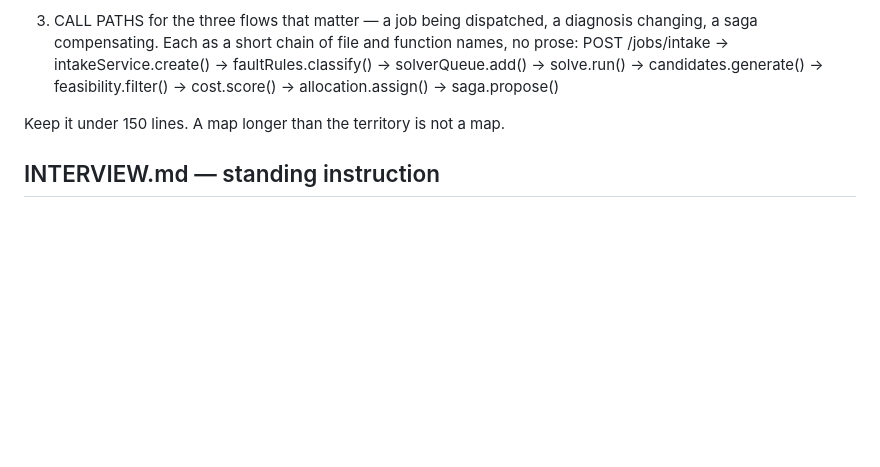
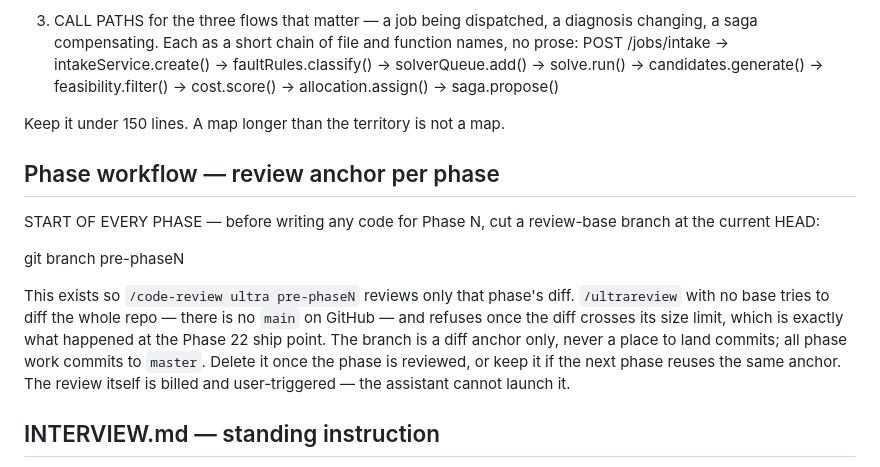
Before and after one commit to shrishtipanwar94-arch/zippy, a Markdown page: CLAUDE.md, the part around the change. Drawn GitHub-style; blank space fills up the shorter version.

Commit message:
docs: cut a pre-phaseN review anchor at the start of every phase
/ultrareview with no base diffs the whole repo and refuses past its size
limit, which is what happened at the Phase 22 ship point. Record the
per-phase branch-anchor practice in CLAUDE.md so it survives between
sessions.

Co-Authored-By: Claude Sonnet 5 <noreply@anthropic.com>
Claude-Session: https://claude.ai/code/session_01TgJ1XXrexrxnBJmpPFV7t5

```diff
--- a/CLAUDE.md
+++ b/CLAUDE.md
@@ -195,6 +195,22 @@ It contains three things and nothing else:
 
 Keep it under 150 lines. A map longer than the territory is not a map.
 
+## Phase workflow — review anchor per phase
+
+START OF EVERY PHASE — before writing any code for Phase N, cut a review-base
+branch at the current HEAD:
+
+  git branch pre-phaseN <current HEAD>
+
+This exists so `/code-review ultra pre-phaseN` reviews only that phase's diff.
+`/ultrareview` with no base tries to diff the whole repo — there is no `main`
+on GitHub — and refuses once the diff crosses its size limit, which is exactly
+what happened at the Phase 22 ship point. The branch is a diff anchor only,
+never a place to land commits; all phase work commits to `master`. Delete it
+once the phase is reviewed, or keep it if the next phase reuses the same
+anchor. The review itself is billed and user-triggered — the assistant cannot
+launch it.
+
 ## INTERVIEW.md — standing instruction
 This repo contains INTERVIEW.md, a living SDE interview-prep document for the
 maintainer. You maintain it, silently. Never quiz, teach, or interrupt.
```
